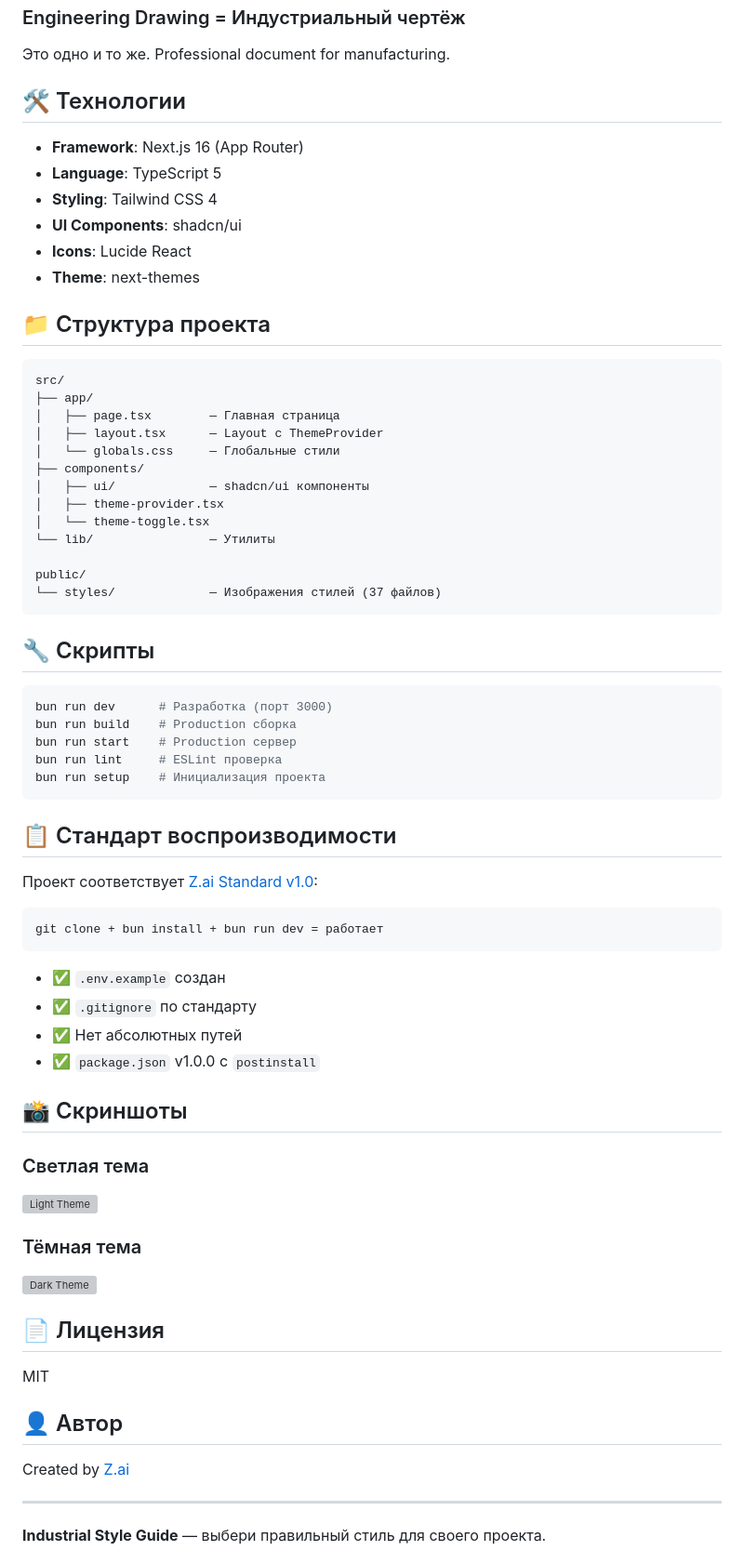
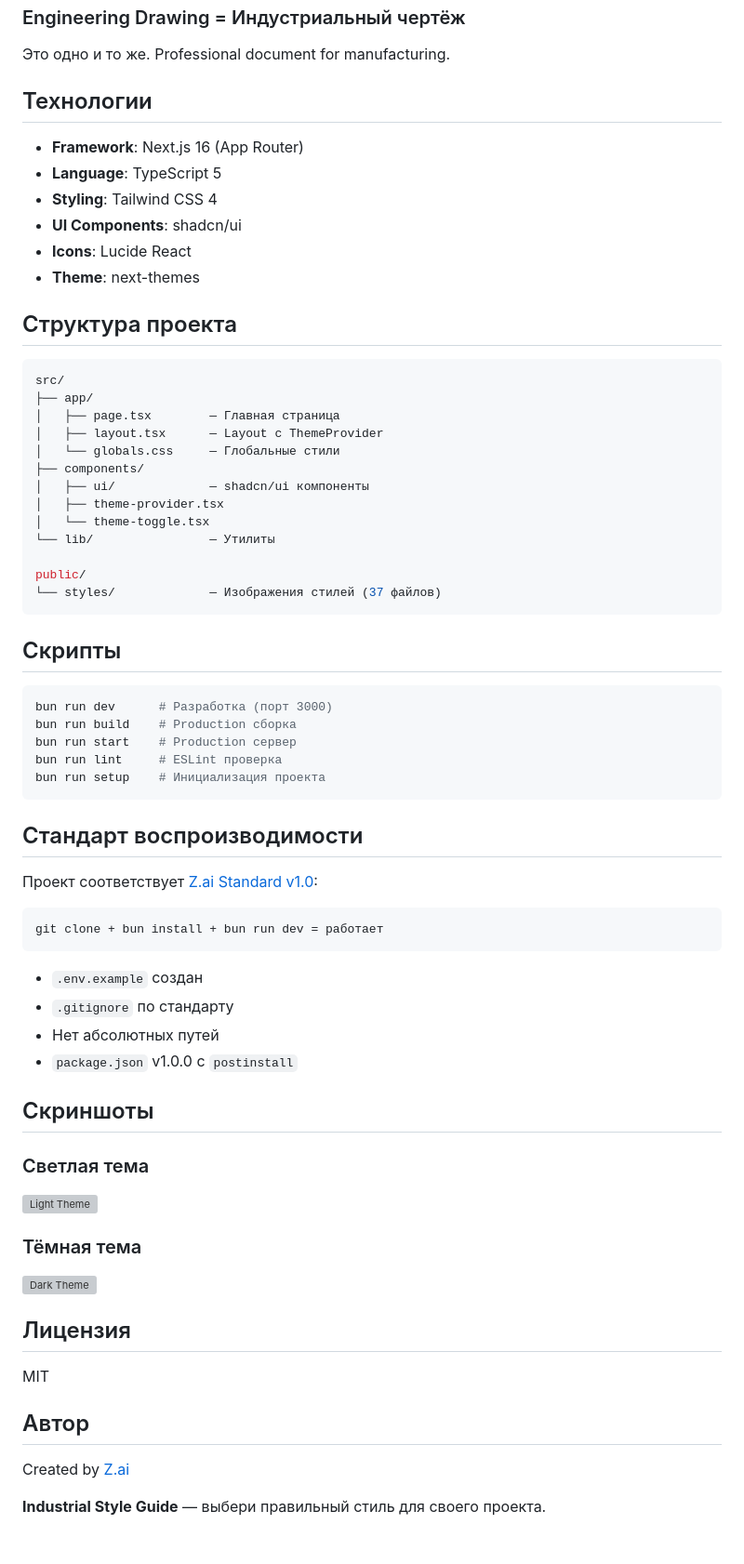
Before and after one commit to stsgs1980/Industrial-Style-Guide, a Markdown page: README.md, the part around one of its changes. Shown at 93% size. GitHub-like rendering; grey boxes are pictures that could not be loaded.

````diff
--- a/README.md
+++ b/README.md
@@ -130,7 +155,7 @@ bun run dev
 
 Это одно и то же. Professional document for manufacturing.
 
-## 🛠️ Технологии
+## Технологии
 
 - **Framework**: Next.js 16 (App Router)
 - **Language**: TypeScript 5
@@ -139,9 +164,9 @@ bun run dev
 - **Icons**: Lucide React
 - **Theme**: next-themes
 
-## 📁 Структура проекта
+## Структура проекта
 
-```
+```css
 src/
 ├── app/
 │   ├── page.tsx        — Главная страница
@@ -157,7 +182,7 @@ public/
 └── styles/             — Изображения стилей (37 файлов)
 ```
 
-## 🔧 Скрипты
+## Скрипты
 
 ```bash
 bun run dev      # Разработка (порт 3000)
@@ -167,7 +192,7 @@ bun run lint     # ESLint проверка
 bun run setup    # Инициализация проекта
 ```
 
-## 📋 Стандарт воспроизводимости
+## Стандарт воспроизводимости
 
 Проект соответствует [Z.ai Standard v1.0](https://z.ai):
 
@@ -175,12 +200,12 @@ bun run setup    # Инициализация проекта
 git clone + bun install + bun run dev = работает
 ```
 
-- ✅ `.env.example` создан
-- ✅ `.gitignore` по стандарту
-- ✅ Нет абсолютных путей
-- ✅ `package.json` v1.0.0 с `postinstall`
+- `.env.example` создан
+- `.gitignore` по стандарту
+- Нет абсолютных путей
+- `package.json` v1.0.0 с `postinstall`
 
-## 📸 Скриншоты
+## Скриншоты
 
 ### Светлая тема
 ![Light Theme](public/styles/industrial_minimalism_01.png)
@@ -188,14 +213,13 @@ git clone + bun install + bun run dev = работает
 ### Тёмная тема
 ![Dark Theme](public/styles/industrial_minimalism_02.png)
 
-## 📄 Лицензия
+## Лицензия
 
 MIT
 
-## 👤 Автор
+## Автор
 
 Created by [Z.ai](https://z.ai)
 
----
 
 **Industrial Style Guide** — выбери правильный стиль для своего проекта.
````
Also changed, not shown: other parts of README.md (+85 -17 lines).
